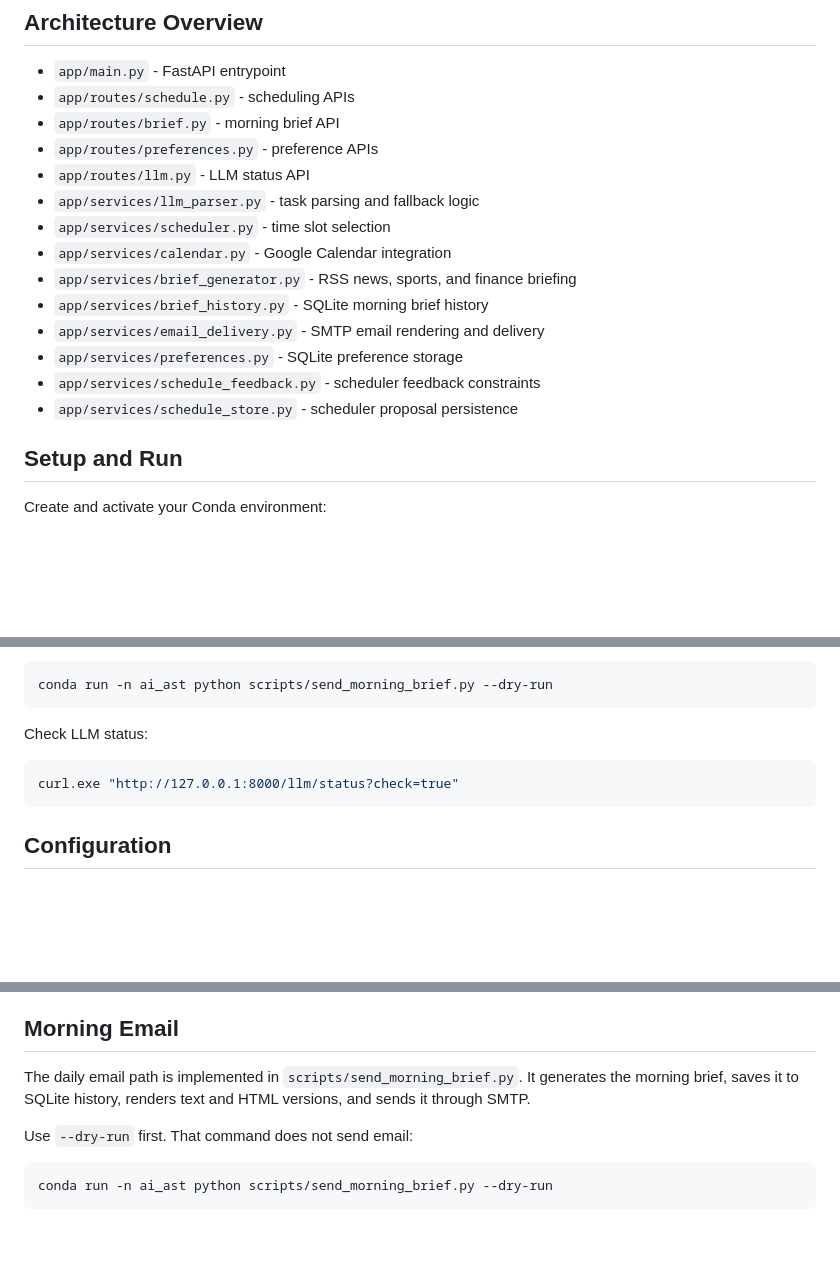
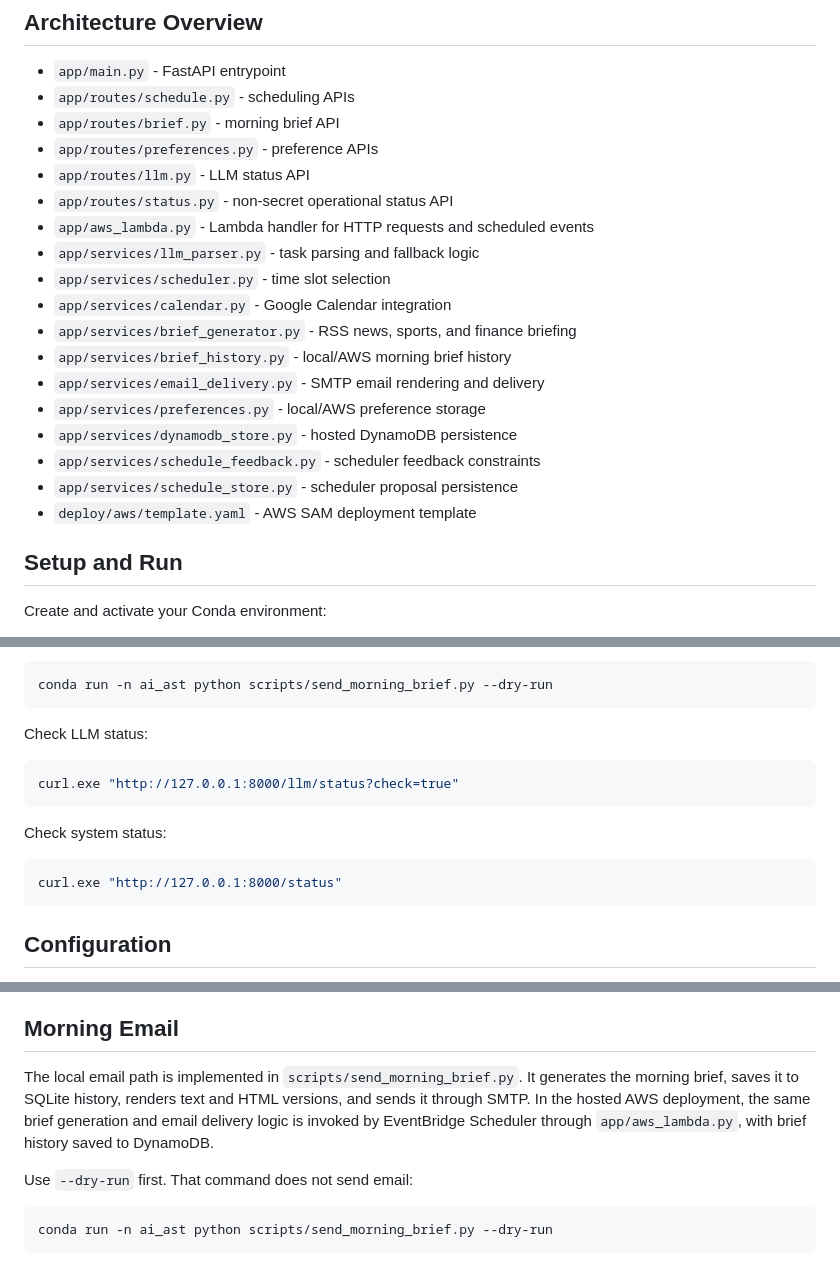
Before and after one commit to tolu36/ai_assistant, a Markdown page: README.MD, 3 parts joined by grey strips. Drawn GitHub-style; blank space fills up the shorter version.

````diff
--- a/README.MD
+++ b/README.MD
@@ -47,15 +65,19 @@ fallback logic, and optional open/free LLM providers.
 - `app/routes/brief.py` - morning brief API
 - `app/routes/preferences.py` - preference APIs
 - `app/routes/llm.py` - LLM status API
+- `app/routes/status.py` - non-secret operational status API
+- `app/aws_lambda.py` - Lambda handler for HTTP requests and scheduled events
 - `app/services/llm_parser.py` - task parsing and fallback logic
 - `app/services/scheduler.py` - time slot selection
 - `app/services/calendar.py` - Google Calendar integration
 - `app/services/brief_generator.py` - RSS news, sports, and finance briefing
-- `app/services/brief_history.py` - SQLite morning brief history
+- `app/services/brief_history.py` - local/AWS morning brief history
 - `app/services/email_delivery.py` - SMTP email rendering and delivery
-- `app/services/preferences.py` - SQLite preference storage
+- `app/services/preferences.py` - local/AWS preference storage
+- `app/services/dynamodb_store.py` - hosted DynamoDB persistence
 - `app/services/schedule_feedback.py` - scheduler feedback constraints
 - `app/services/schedule_store.py` - scheduler proposal persistence
+- `deploy/aws/template.yaml` - AWS SAM deployment template
 
 ## Setup and Run
 
@@ -130,6 +152,12 @@ Check LLM status:
 curl.exe "http://127.0.0.1:8000/llm/status?check=true"
 ```
 
+Check system status:
+
+```powershell
+curl.exe "http://127.0.0.1:8000/status"
+```
+
 ## Configuration
 
 Key environment variables:
@@ -169,9 +197,11 @@ or GitHub Actions environment take precedence over `.env`.
 
 ## Morning Email
 
-The daily email path is implemented in `scripts/send_morning_brief.py`.
+The local email path is implemented in `scripts/send_morning_brief.py`.
 It generates the morning brief, saves it to SQLite history, renders text and
-HTML versions, and sends it through SMTP.
+HTML versions, and sends it through SMTP. In the hosted AWS deployment, the same
+brief generation and email delivery logic is invoked by EventBridge Scheduler
+through `app/aws_lambda.py`, with brief history saved to DynamoDB.
 
 Use `--dry-run` first. That command does not send email:
 
````
Also changed, not shown: other parts of README.MD (+32 -12 lines).
